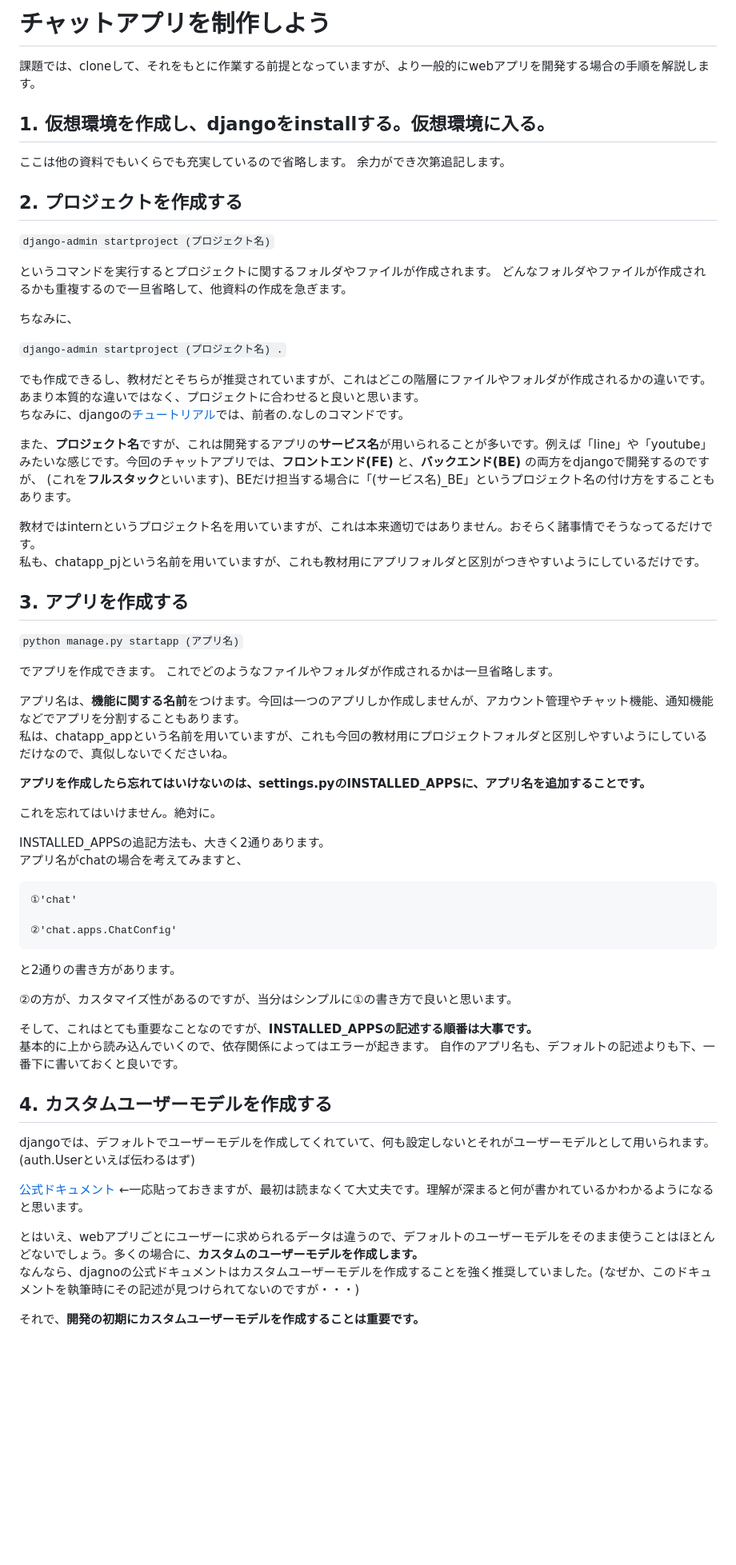
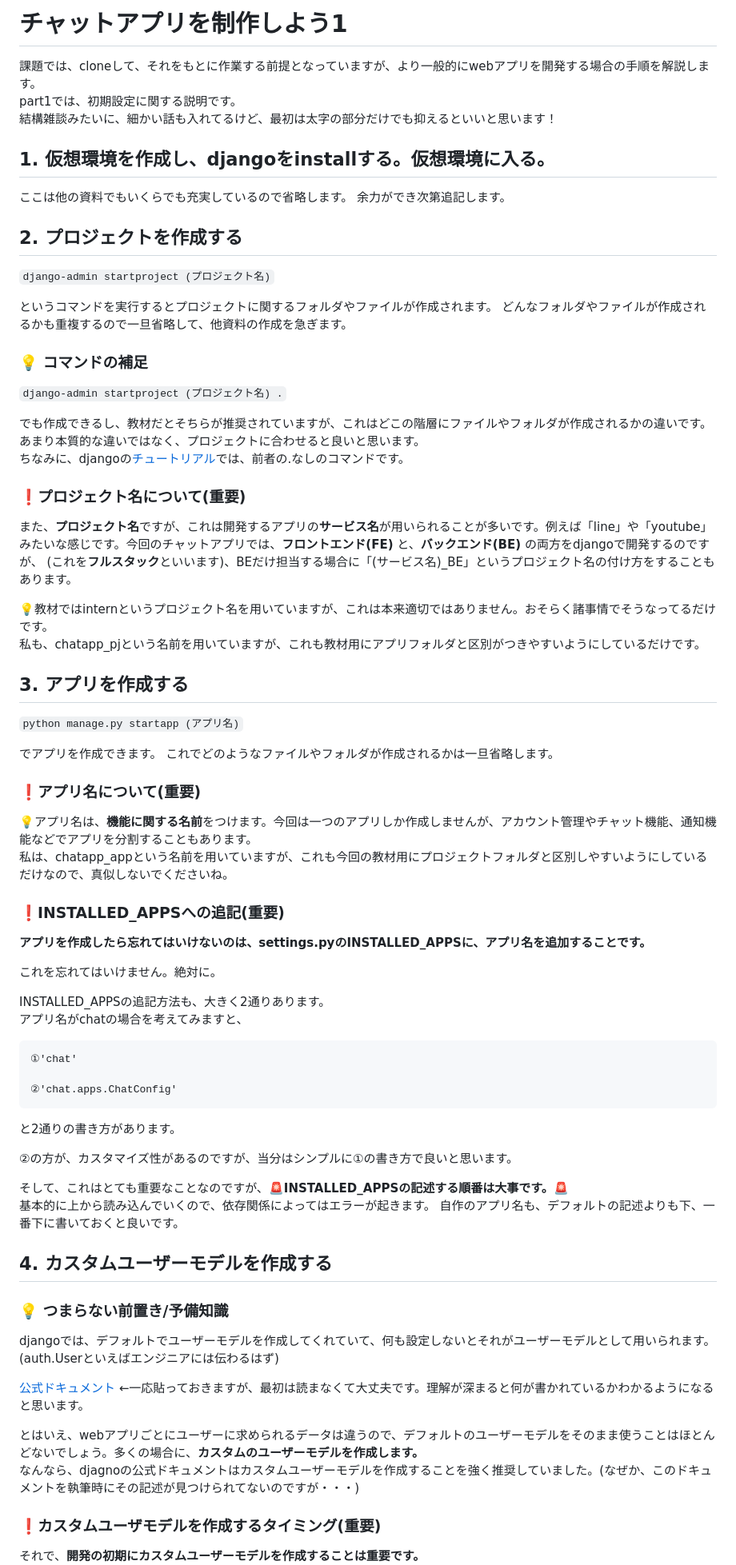
Before and after one commit to Ikuto-Tamura/django-chatapp-tamura, a Markdown page: 手順書1.md, the part around one of its changes. Shown at 80% size. Drawn GitHub-style; blank space fills up the shorter version.

```diff
--- a/手順書.md
+++ b/手順書1.md
@@ -1,6 +1,8 @@
-# チャットアプリを制作しよう
+# チャットアプリを制作しよう1
 
 課題では、cloneして、それをもとに作業する前提となっていますが、より一般的にwebアプリを開発する場合の手順を解説します。
+part1では、初期設定に関する説明です。
+結構雑談みたいに、細かい話も入れてるけど、最初は太字の部分だけでも抑えるといいと思います！
 
 ## 1. 仮想環境を作成し、djangoをinstallする。仮想環境に入る。
 ここは他の資料でもいくらでも充実しているので省略します。
@@ -15,7 +17,7 @@ django-admin startproject (プロジェクト名)
 というコマンドを実行するとプロジェクトに関するフォルダやファイルが作成されます。
 どんなフォルダやファイルが作成されるかも重複するので一旦省略して、他資料の作成を急ぎます。
 
-ちなみに、
+### 💡 コマンドの補足
 
 `
 django-admin startproject (プロジェクト名) .
@@ -25,10 +27,12 @@ django-admin startproject (プロジェクト名) .
 あまり本質的な違いではなく、プロジェクトに合わせると良いと思います。
 ちなみに、djangoの[チュートリアル](https://docs.djangoproject.com/ja/5.0/intro/tutorial01/)では、前者の.なしのコマンドです。
 
+### ❗プロジェクト名について(重要)
+
 また、**プロジェクト名**ですが、これは開発するアプリの**サービス名**が用いられることが多いです。例えば「line」や「youtube」みたいな感じです。今回のチャットアプリでは、**フロントエンド(FE)** と、**バックエンド(BE)** の両方をdjangoで開発するのですが、
 (これを**フルスタック**といいます)、BEだけ担当する場合に「(サービス名)_BE」というプロジェクト名の付け方をすることもあります。
 
-教材ではinternというプロジェクト名を用いていますが、これは本来適切ではありません。おそらく諸事情でそうなってるだけです。
+💡教材ではinternというプロジェクト名を用いていますが、これは本来適切ではありません。おそらく諸事情でそうなってるだけです。
 私も、chatapp_pjという名前を用いていますが、これも教材用にアプリフォルダと区別がつきやすいようにしているだけです。
 
 ## 3. アプリを作成する
@@ -40,8 +44,12 @@ python manage.py startapp (アプリ名)
 でアプリを作成できます。
 これでどのようなファイルやフォルダが作成されるかは一旦省略します。
 
-アプリ名は、**機能に関する名前**をつけます。今回は一つのアプリしか作成しませんが、アカウント管理やチャット機能、通知機能などでアプリを分割することもあります。
+### ❗アプリ名について(重要)
+
+💡アプリ名は、**機能に関する名前**をつけます。今回は一つのアプリしか作成しませんが、アカウント管理やチャット機能、通知機能などでアプリを分割することもあります。
 私は、chatapp_appという名前を用いていますが、これも今回の教材用にプロジェクトフォルダと区別しやすいようにしているだけなので、真似しないでくださいね。
+
+### ❗INSTALLED_APPSへの追記(重要)
 
 **アプリを作成したら忘れてはいけないのは、settings.pyのINSTALLED_APPSに、アプリ名を追加することです。**
 
@@ -58,12 +66,14 @@ INSTALLED_APPSの追記方法も、大きく2通りあります。
 
 ②の方が、カスタマイズ性があるのですが、当分はシンプルに①の書き方で良いと思います。
 
-そして、これはとても重要なことなのですが、**INSTALLED_APPSの記述する順番は大事です。**
+そして、これはとても重要なことなのですが、**🚨INSTALLED_APPSの記述する順番は大事です。🚨**
 基本的に上から読み込んでいくので、依存関係によってはエラーが起きます。
 自作のアプリ名も、デフォルトの記述よりも下、一番下に書いておくと良いです。
 
 ## 4. カスタムユーザーモデルを作成する
-djangoでは、デフォルトでユーザーモデルを作成してくれていて、何も設定しないとそれがユーザーモデルとして用いられます。(auth.Userといえば伝わるはず)
+
+### 💡 つまらない前置き/予備知識
+djangoでは、デフォルトでユーザーモデルを作成してくれていて、何も設定しないとそれがユーザーモデルとして用いられます。(auth.Userといえばエンジニアには伝わるはず)
 
 [公式ドキュメント](https://docs.djangoproject.com/ja/5.1/ref/contrib/auth/)
 ←一応貼っておきますが、最初は読まなくて大丈夫です。理解が深まると何が書かれているかわかるようになると思います。
@@ -71,4 +81,6 @@ djangoでは、デフォルトでユーザーモデルを作成してくれて
 とはいえ、webアプリごとにユーザーに求められるデータは違うので、デフォルトのユーザーモデルをそのまま使うことはほとんどないでしょう。多くの場合に、**カスタムのユーザーモデルを作成します。**
 なんなら、djagnoの公式ドキュメントはカスタムユーザーモデルを作成することを強く推奨していました。(なぜか、このドキュメントを執筆時にその記述が見つけられてないのですが・・・)
 
+### ❗カスタムユーザモデルを作成するタイミング(重要)
+
 それで、**開発の初期にカスタムユーザーモデルを作成することは重要です。**
```
Also changed, not shown: other parts of 手順書1.md (+7 -6 lines), 手順書2.md (added, +8 -0 lines).
